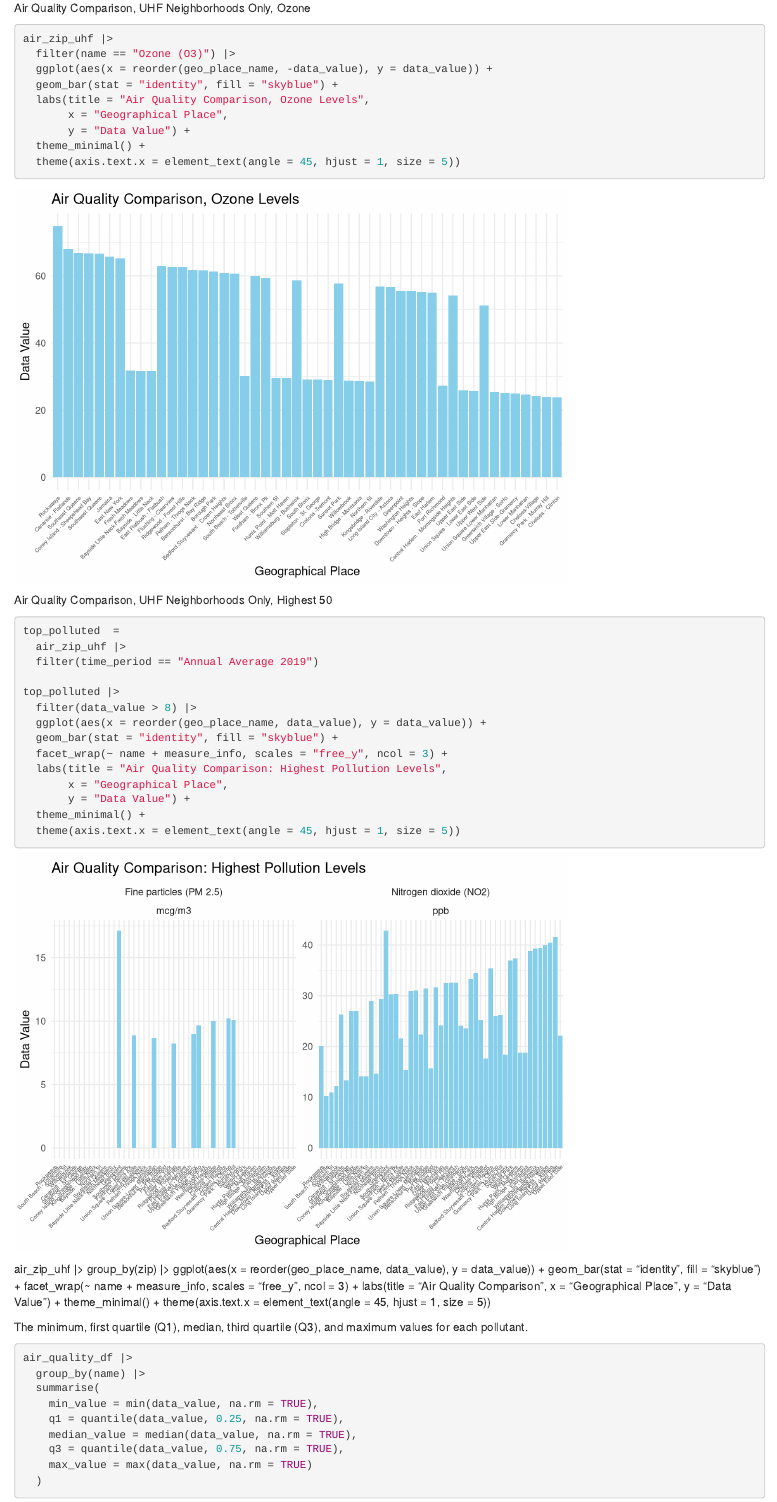
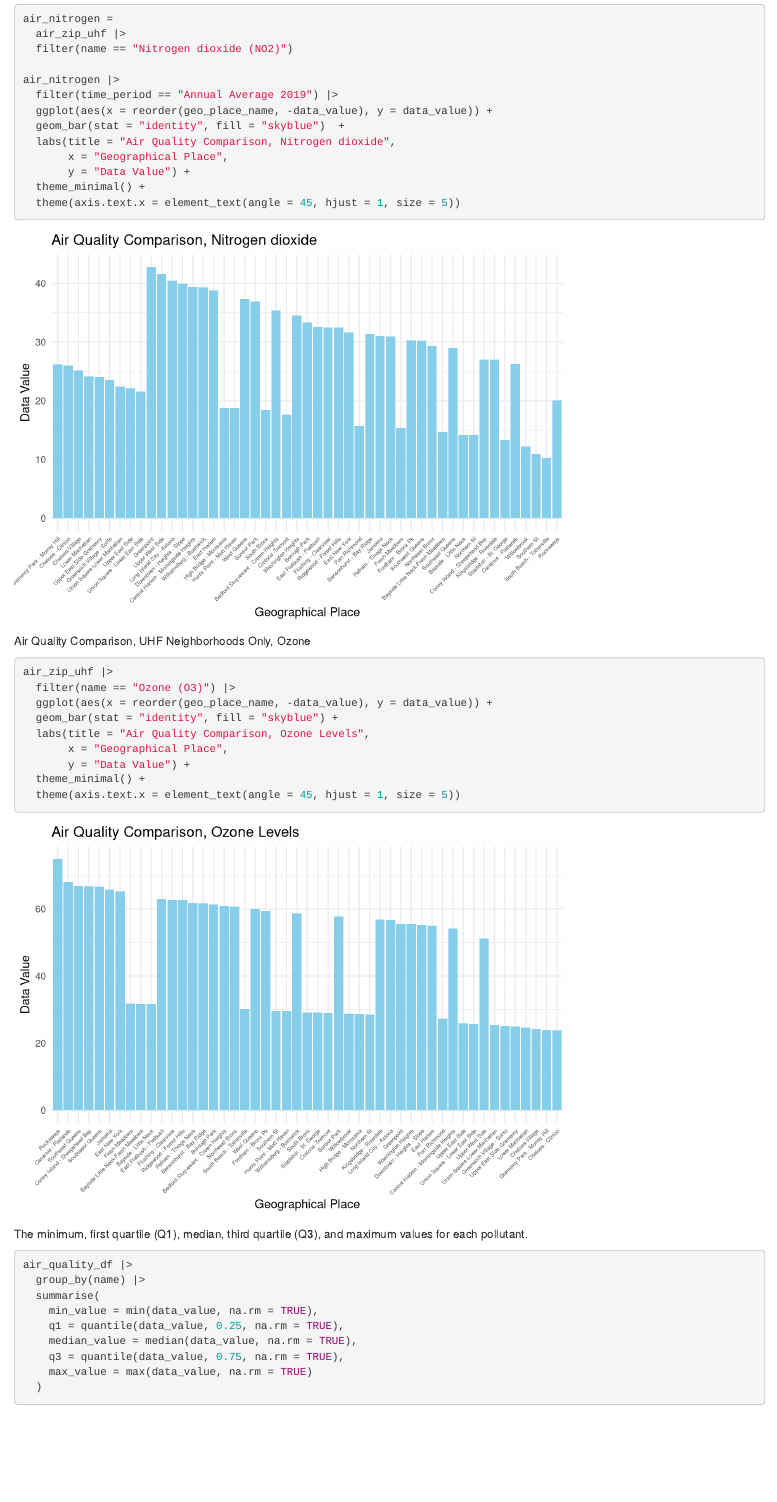
Before and after one commit to courtneyjdiamond/pedalstopatterns.github.io, an R Markdown document (exploratory/AirQual_exploratory.Rmd): the page in a window 1100 px wide, from 5080 px down before the commit and from 5100 px down after it. Rendered offline with R 4.5, knitr and Pandoc, with nearby package versions; column names are cleaned by a stand-in for the janitor package.

Commit message:
Breaking charts out by pollutant

````diff
--- a/exploratory/AirQual_exploratory.Rmd
+++ b/exploratory/AirQual_exploratory.Rmd
@@ -136,3 +137,19 @@ air_particles |>
+```{r}
+air_nitrogen =
+  air_zip_uhf |>
+  filter(name == "Nitrogen dioxide (NO2)")
+
+air_nitrogen |>
+  filter(time_period == "Annual Average 2019") |>
+  ggplot(aes(x = reorder(geo_place_name, -data_value), y = data_value)) +
+  geom_bar(stat = "identity", fill = "skyblue")  +
+  labs(title = "Air Quality Comparison, Nitrogen dioxide",
+       x = "Geographical Place",
+       y = "Data Value") +
+  theme_minimal() +
+  theme(axis.text.x = element_text(angle = 45, hjust = 1, size = 5))
+```
+
 Air Quality Comparison, UHF Neighborhoods Only, Ozone
 ```{r}
 air_zip_uhf |>
@@ -147,36 +164,6 @@ air_zip_uhf |>
 ```
 
 
-
-
-Air Quality Comparison, UHF Neighborhoods Only, Highest 50
-```{r}
-top_polluted  =
-  air_zip_uhf |>
-  filter(time_period == "Annual Average 2019")
-
-top_polluted |>
-  filter(data_value > 8) |>
-  ggplot(aes(x = reorder(geo_place_name, data_value), y = data_value)) +
-  geom_bar(stat = "identity", fill = "skyblue") +
-  facet_wrap(~ name + measure_info, scales = "free_y", ncol = 3) +
-  labs(title = "Air Quality Comparison: Highest Pollution Levels",
-       x = "Geographical Place",
-       y = "Data Value") +
-  theme_minimal() +
-  theme(axis.text.x = element_text(angle = 45, hjust = 1, size = 5))
-```
-
-air_zip_uhf |>
-  group_by(zip) |>
-  ggplot(aes(x = reorder(geo_place_name, data_value), y = data_value)) +
-  geom_bar(stat = "identity", fill = "skyblue") +
-  facet_wrap(~ name + measure_info, scales = "free_y", ncol = 3) +
-  labs(title = "Air Quality Comparison",
-       x = "Geographical Place",
-       y = "Data Value") +
-  theme_minimal() +
-  theme(axis.text.x = element_text(angle = 45, hjust = 1, size = 5))
 
 
 
````
Also changed, not shown: exploratory/AirQual_exploratory.Rmd (1 more changed lines).
